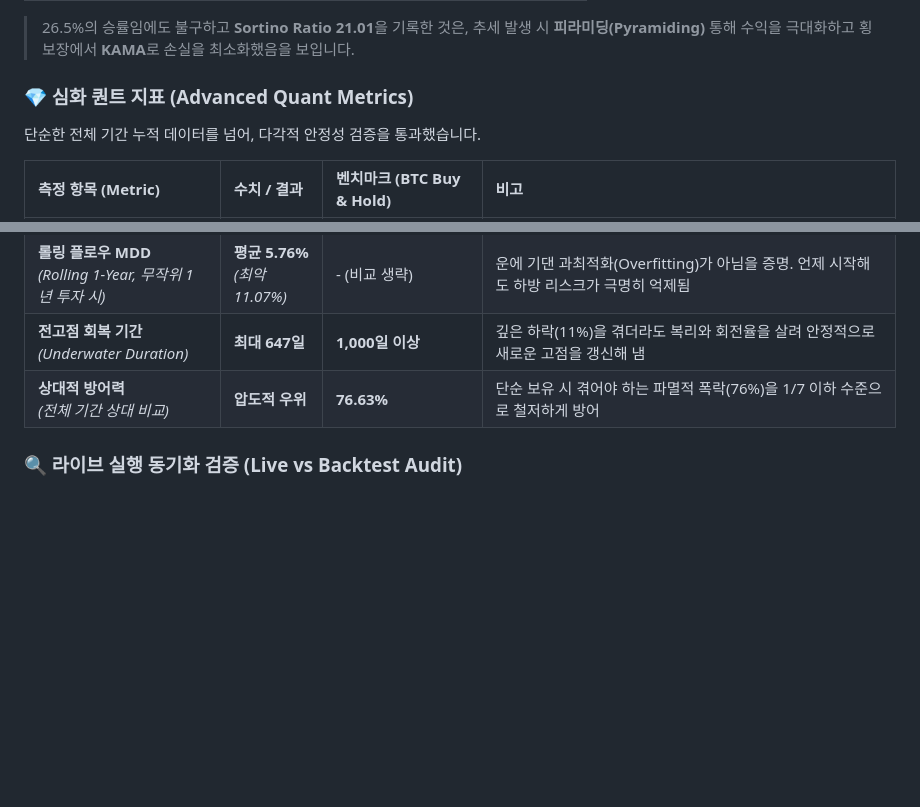
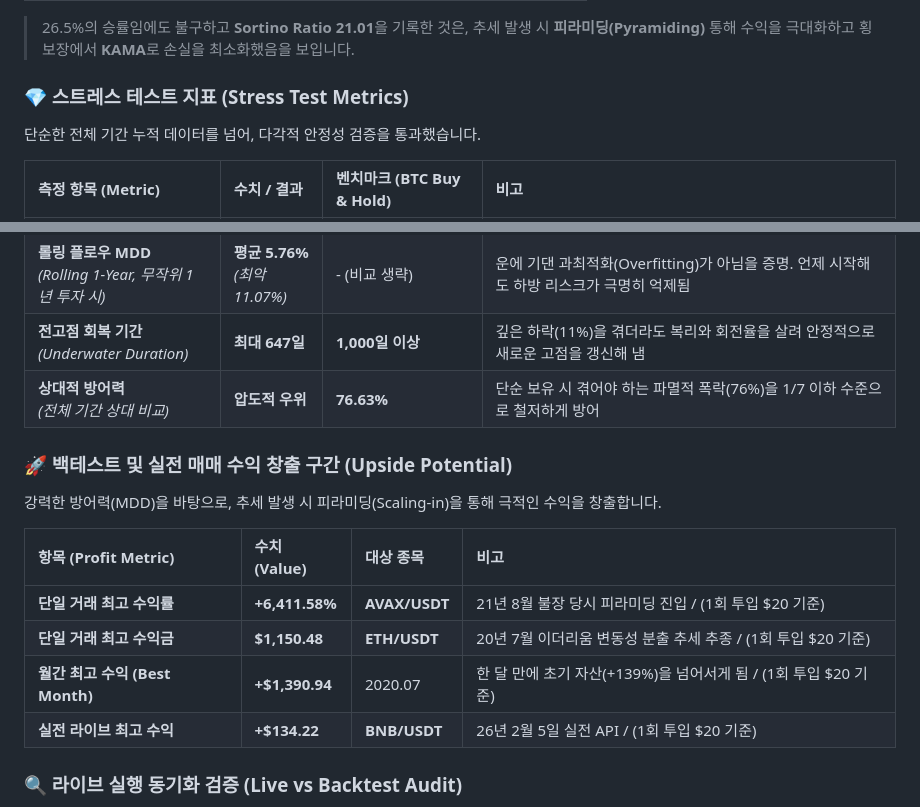
Before and after one commit to hoioioio/Crypto_Auto_Trading-BOT, a Markdown page: README.md, 2 parts joined by grey strips. GitHub-like rendering; blank space fills up the shorter version.

```diff
--- a/README.md
+++ b/README.md
@@ -18,7 +18,7 @@
 
 > 26.5%의 승률임에도 불구하고 **Sortino Ratio 21.01**을 기록한 것은, 추세 발생 시 **피라미딩(Pyramiding)** 통해 수익을 극대화하고 횡보장에서 **KAMA**로 손실을 최소화했음을 보입니다.
 
-### 💎 심화 퀀트 지표 (Advanced Quant Metrics)
+### 💎 스트레스 테스트 지표 (Stress Test Metrics)
 단순한 전체 기간 누적 데이터를 넘어, 다각적 안정성 검증을 통과했습니다.
 
 | 측정 항목 (Metric) | 수치 / 결과 | 벤치마크 (BTC Buy & Hold) | 비고 |
@@ -29,6 +29,16 @@
 | **롤링 플로우 MDD** <br>*(Rolling 1-Year, 무작위 1년 투자 시)* | **평균 5.76%** <br>*(최악 11.07%)* | - (비교 생략) | 운에 기댄 과최적화(Overfitting)가 아님을 증명. 언제 시작해도 하방 리스크가 극명히 억제됨 |
 | **전고점 회복 기간** <br>*(Underwater Duration)* | **최대 647일** | **1,000일 이상** | 깊은 하락(11%)을 겪더라도 복리와 회전율을 살려 안정적으로 새로운 고점을 갱신해 냄 |
 | **상대적 방어력** <br>*(전체 기간 상대 비교)* | **압도적 우위** | **76.63%** | 단순 보유 시 겪어야 하는 파멸적 폭락(76%)을 1/7 이하 수준으로 철저하게 방어 |
+
+### 🚀 백테스트 및 실전 매매 수익 창출 구간 (Upside Potential)
+강력한 방어력(MDD)을 바탕으로, 추세 발생 시 피라미딩(Scaling-in)을 통해 극적인 수익을 창출합니다.
+
+| 항목 (Profit Metric) | 수치 (Value) | 대상 종목 | 비고 |
+| :--- | :--- | :--- | :--- |
+| **단일 거래 최고 수익률** | **+6,411.58%** | **AVAX/USDT** | 21년 8월 불장 당시 피라미딩 진입 / (1회 투입 $20 기준) |
+| **단일 거래 최고 수익금** | **$1,150.48** | **ETH/USDT** | 20년 7월 이더리움 변동성 분출 추세 추종 / (1회 투입 $20 기준) |
+| **월간 최고 수익 (Best Month)** | **+$1,390.94** | 2020.07 | 한 달 만에 초기 자산(+139%)을 넘어서게 됨 / (1회 투입 $20 기준) |
+| **실전 라이브 최고 수익** | **+$134.22** | **BNB/USDT** | 26년 2월 5일 실전 API / (1회 투입 $20 기준) |
 
 ### 🔍 라이브 실행 동기화 검증 (Live vs Backtest Audit)
 가장 최근 변동 구간(2026.01.29 ~ 현재)에서 **과거 참조 가설(Backtest)과 실제 Binance 선물 API 체결 내역(Live)의 100% 일치 여부**를 교차 검증했습니다.
```
